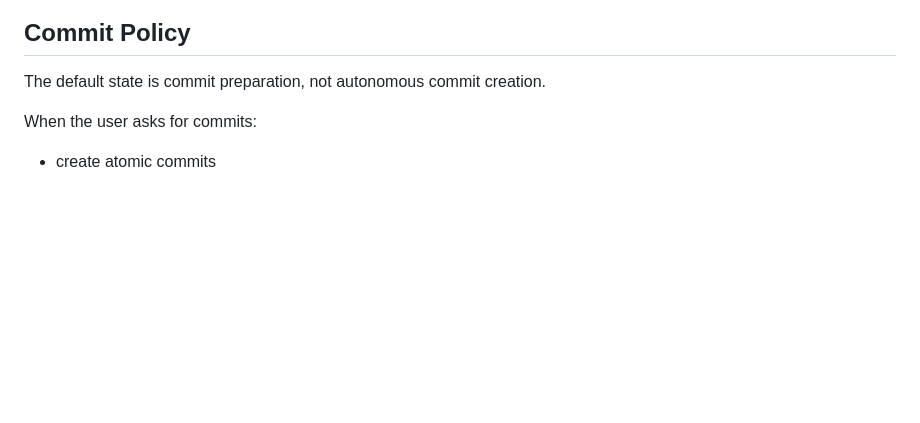
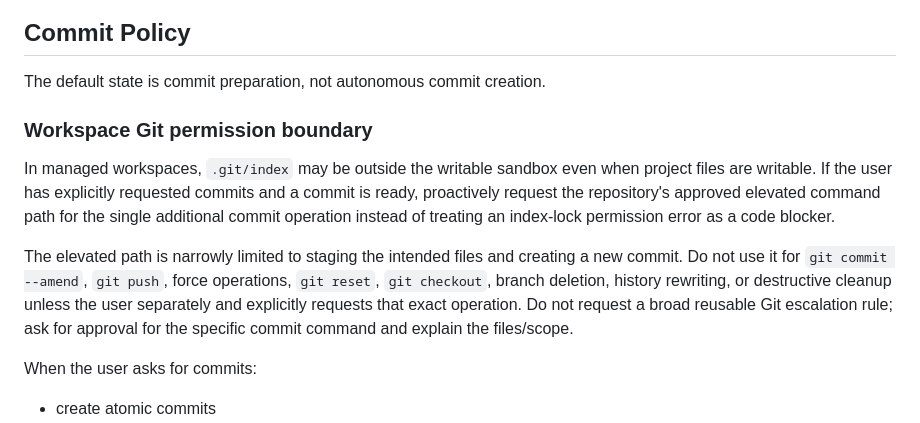
Before and after one commit to Kamrapp/Kamra, a Markdown page: AGENTS.md, the part around the change. Drawn GitHub-style; blank space fills up the shorter version.

Commit message:
docs: document constrained git commit escalation

```diff
--- a/AGENTS.md
+++ b/AGENTS.md
@@ -158,6 +158,12 @@ Use `.agents/plan-template.md` as the default structure. Plans may be revised fr
 
 The default state is commit preparation, not autonomous commit creation.
 
+### Workspace Git permission boundary
+
+In managed workspaces, `.git/index` may be outside the writable sandbox even when project files are writable. If the user has explicitly requested commits and a commit is ready, proactively request the repository's approved elevated command path for the single additional commit operation instead of treating an index-lock permission error as a code blocker.
+
+The elevated path is narrowly limited to staging the intended files and creating a new commit. Do not use it for `git commit --amend`, `git push`, force operations, `git reset`, `git checkout`, branch deletion, history rewriting, or destructive cleanup unless the user separately and explicitly requests that exact operation. Do not request a broad reusable Git escalation rule; ask for approval for the specific commit command and explain the files/scope.
+
 When the user asks for commits:
 
 - create atomic commits
```
